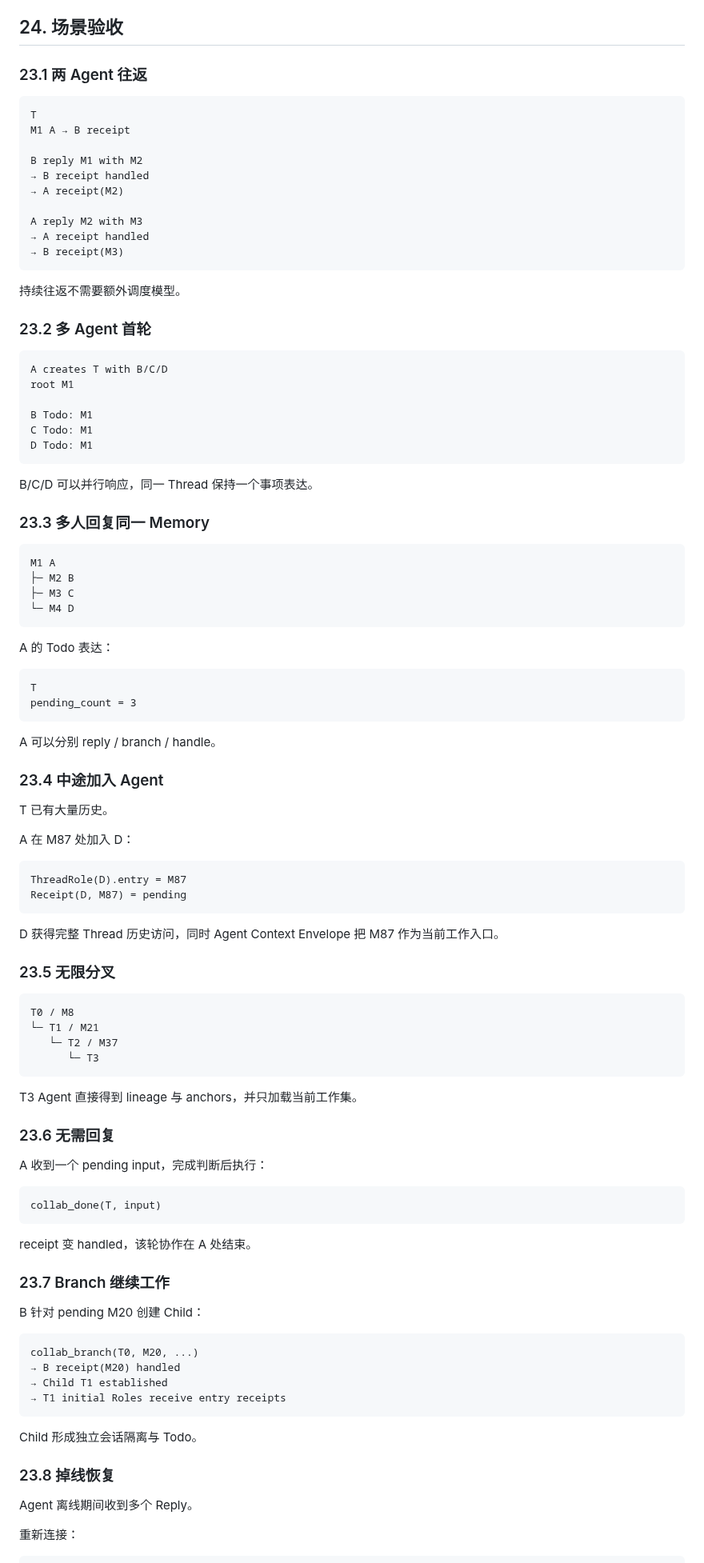
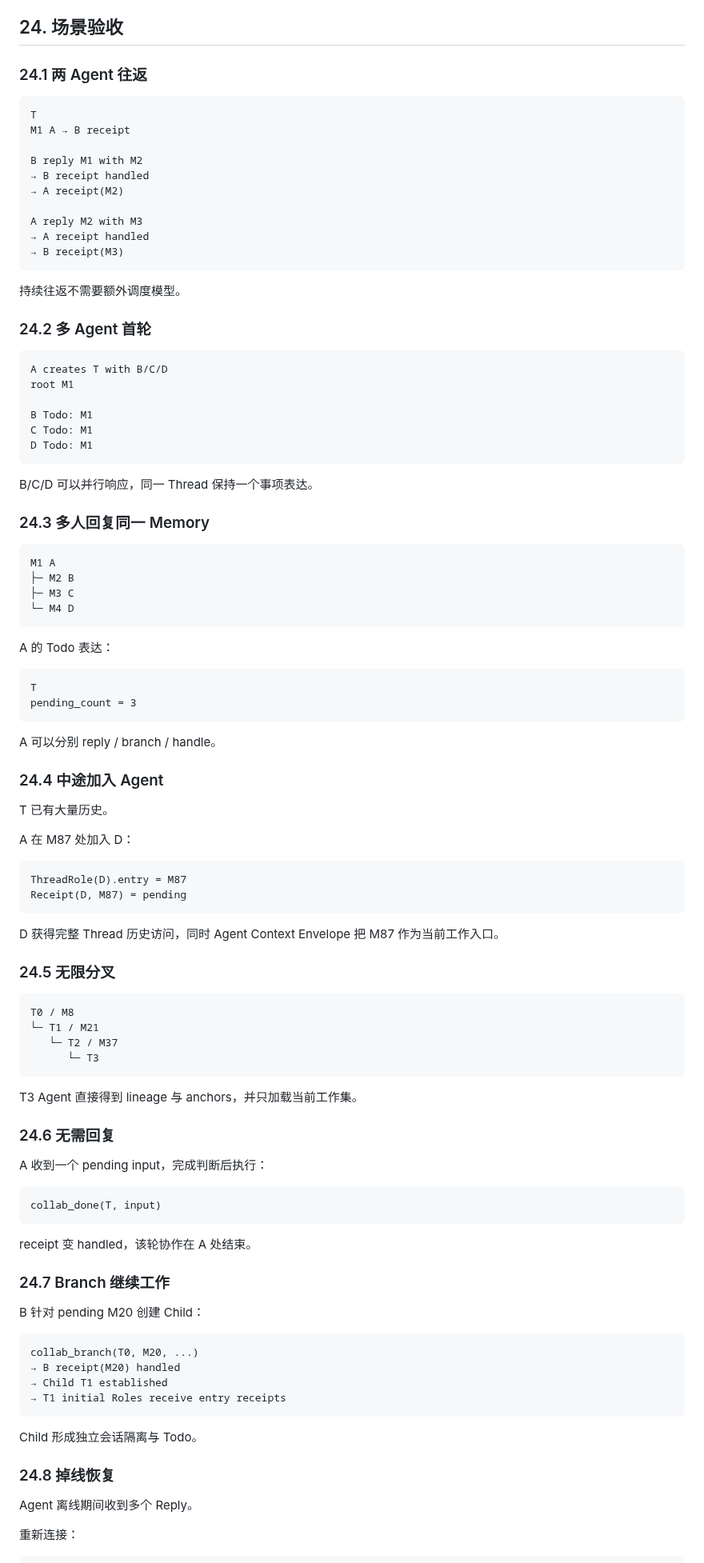
Before and after one commit to samelabs/Kungfu, a Markdown page: docs/thread-prd.md, the part around one of its changes. Shown at 80% size. Rendered like a GitHub page.

```diff
--- a/docs/thread-prd.md
+++ b/docs/thread-prd.md
@@ -1116,7 +1116,7 @@ thread_receipts
 
 ## 24. 场景验收
 
-### 23.1 两 Agent 往返
+### 24.1 两 Agent 往返
 
 ~~~
 T
@@ -1133,7 +1133,7 @@ A reply M2 with M3
 
 持续往返不需要额外调度模型。
 
-### 23.2 多 Agent 首轮
+### 24.2 多 Agent 首轮
 
 ~~~
 A creates T with B/C/D
@@ -1146,7 +1146,7 @@ D Todo: M1
 
 B/C/D 可以并行响应，同一 Thread 保持一个事项表达。
 
-### 23.3 多人回复同一 Memory
+### 24.3 多人回复同一 Memory
 
 ~~~
 M1 A
@@ -1164,7 +1164,7 @@ pending_count = 3
 
 A 可以分别 reply / branch / handle。
 
-### 23.4 中途加入 Agent
+### 24.4 中途加入 Agent
 
 T 已有大量历史。
 
@@ -1177,7 +1177,7 @@ Receipt(D, M87) = pending
 
 D 获得完整 Thread 历史访问，同时 Agent Context Envelope 把 M87 作为当前工作入口。
 
-### 23.5 无限分叉
+### 24.5 无限分叉
 
 ~~~
 T0 / M8
@@ -1188,7 +1188,7 @@ T0 / M8
 
 T3 Agent 直接得到 lineage 与 anchors，并只加载当前工作集。
 
-### 23.6 无需回复
+### 24.6 无需回复
 
 A 收到一个 pending input，完成判断后执行：
 
@@ -1198,7 +1198,7 @@ collab_done(T, input)
 
 receipt 变 handled，该轮协作在 A 处结束。
 
-### 23.7 Branch 继续工作
+### 24.7 Branch 继续工作
 
 B 针对 pending M20 创建 Child：
 
@@ -1211,7 +1211,7 @@ collab_branch(T0, M20, ...)
 
 Child 形成独立会话隔离与 Todo。
 
-### 23.8 掉线恢复
+### 24.8 掉线恢复
 
 Agent 离线期间收到多个 Reply。
 
```
Also changed, not shown: other parts of docs/thread-prd.md (+15 -15 lines).
